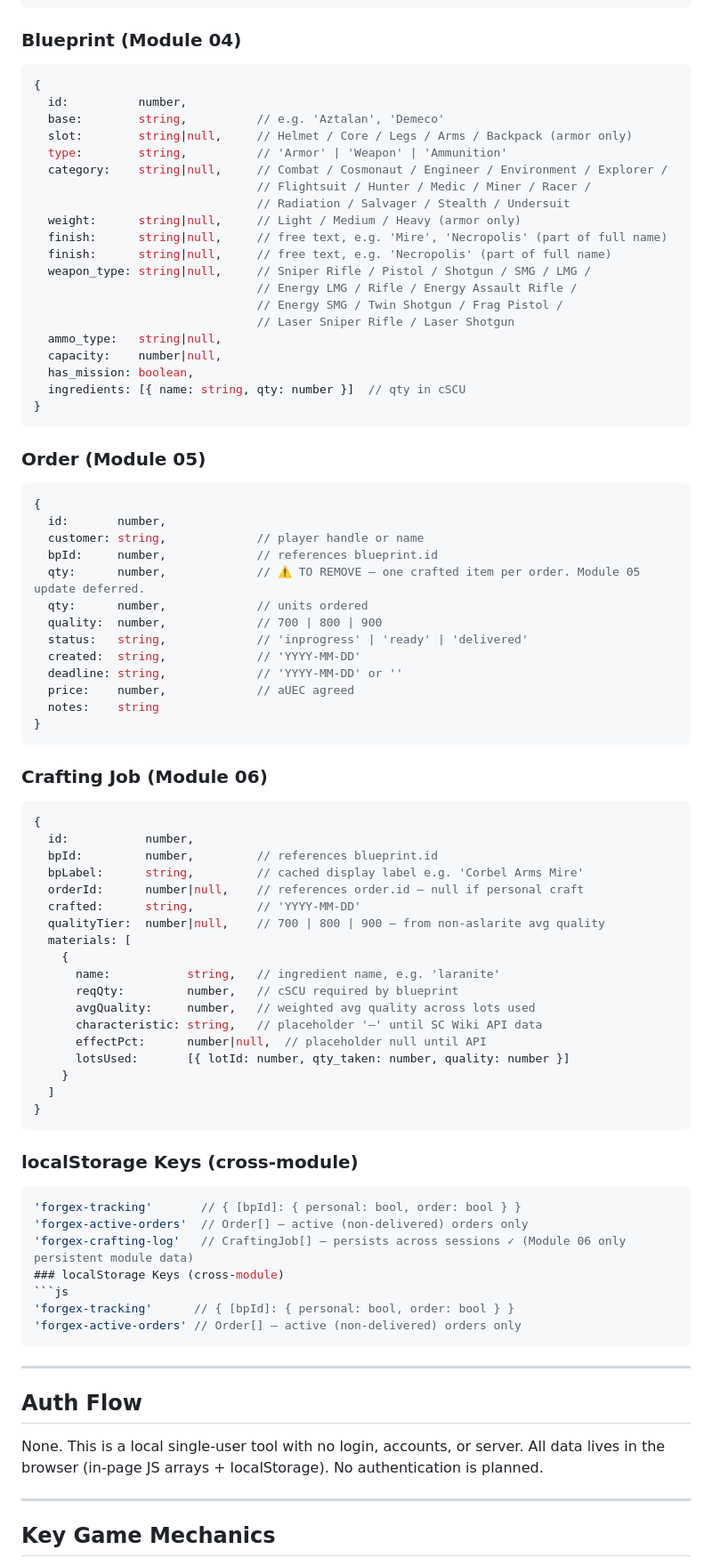
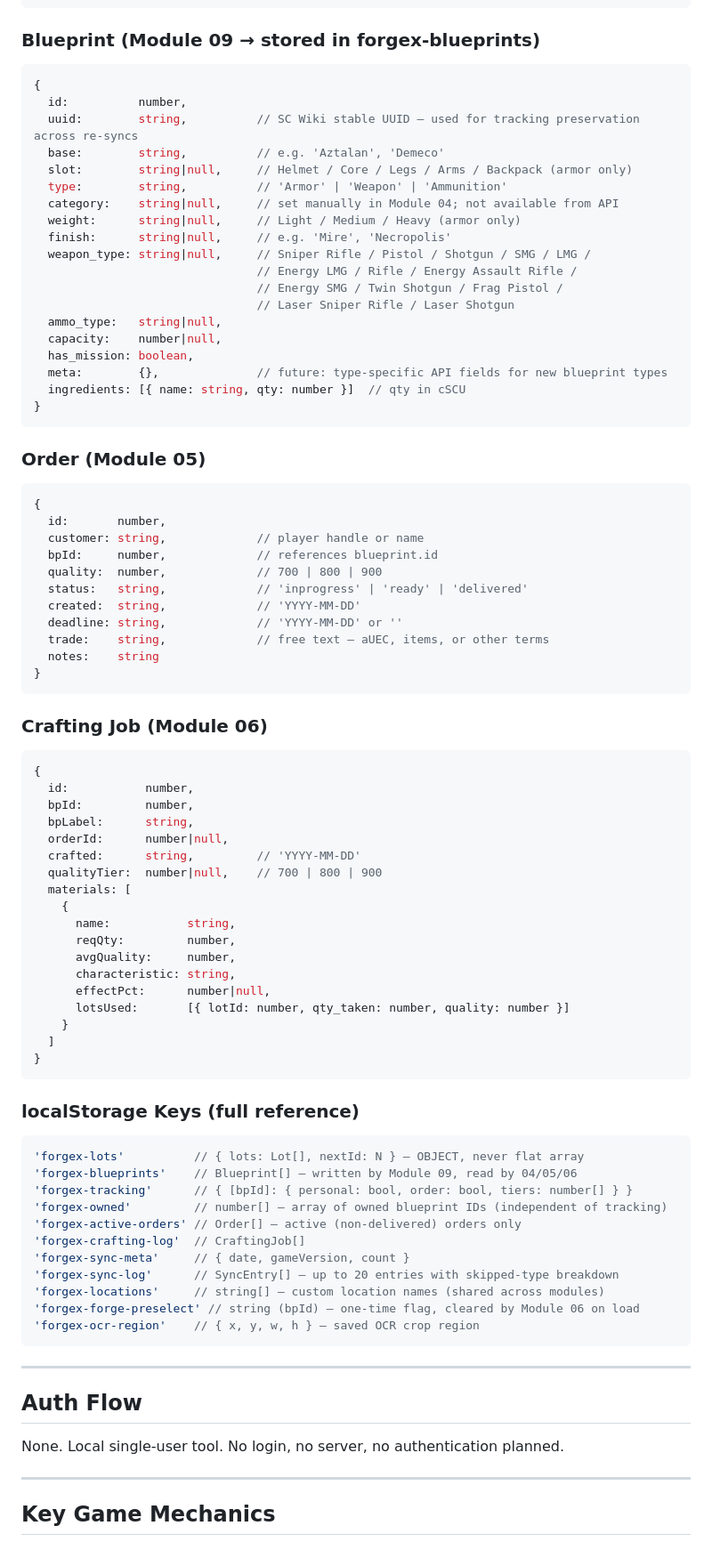
Before and after one commit to fenwig/forgeworks, a Markdown page: forgexcontext 1.md, the part around one of its changes. Shown at 89% size. Rendered like a GitHub page.

Commit message:
Update forgexcontext 1.md — full refresh
Co-Authored-By: Claude Sonnet 4.6 <noreply@anthropic.com>

````diff
--- a/forgexcontext 1.md
+++ b/forgexcontext 1.md
@@ -125,19 +110,17 @@ Troublemaker Incorporated — Custom Arms & Armor   ← eyebrow (small, gold-dim
 }
 ```
 
-### Blueprint (Module 04)
+### Blueprint (Module 09 → stored in forgex-blueprints)
 ```js
 {
   id:          number,
+  uuid:        string,          // SC Wiki stable UUID — used for tracking preservation across re-syncs
   base:        string,          // e.g. 'Aztalan', 'Demeco'
   slot:        string|null,     // Helmet / Core / Legs / Arms / Backpack (armor only)
   type:        string,          // 'Armor' | 'Weapon' | 'Ammunition'
-  category:    string|null,     // Combat / Cosmonaut / Engineer / Environment / Explorer /
-                                // Flightsuit / Hunter / Medic / Miner / Racer /
-                                // Radiation / Salvager / Stealth / Undersuit
+  category:    string|null,     // set manually in Module 04; not available from API
   weight:      string|null,     // Light / Medium / Heavy (armor only)
-  finish:      string|null,     // free text, e.g. 'Mire', 'Necropolis' (part of full name)
-  finish:      string|null,     // free text, e.g. 'Necropolis' (part of full name)
+  finish:      string|null,     // e.g. 'Mire', 'Necropolis'
   weapon_type: string|null,     // Sniper Rifle / Pistol / Shotgun / SMG / LMG /
                                 // Energy LMG / Rifle / Energy Assault Rifle /
                                 // Energy SMG / Twin Shotgun / Frag Pistol /
@@ -145,6 +128,7 @@ Troublemaker Incorporated — Custom Arms & Armor   ← eyebrow (small, gold-dim
   ammo_type:   string|null,
   capacity:    number|null,
   has_mission: boolean,
+  meta:        {},              // future: type-specific API fields for new blueprint types
   ingredients: [{ name: string, qty: number }]  // qty in cSCU
 }
 ```
@@ -155,13 +139,11 @@ Troublemaker Incorporated — Custom Arms & Armor   ← eyebrow (small, gold-dim
   id:       number,
   customer: string,             // player handle or name
   bpId:     number,             // references blueprint.id
-  qty:      number,             // ⚠️ TO REMOVE — one crafted item per order. Module 05 update deferred.
-  qty:      number,             // units ordered
   quality:  number,             // 700 | 800 | 900
   status:   string,             // 'inprogress' | 'ready' | 'delivered'
   created:  string,             // 'YYYY-MM-DD'
   deadline: string,             // 'YYYY-MM-DD' or ''
-  price:    number,             // aUEC agreed
+  trade:    string,             // free text — aUEC, items, or other terms
   notes:    string
 }
 ```
@@ -170,40 +152,44 @@ Troublemaker Incorporated — Custom Arms & Armor   ← eyebrow (small, gold-dim
 ```js
 {
   id:           number,
-  bpId:         number,         // references blueprint.id
-  bpLabel:      string,         // cached display label e.g. 'Corbel Arms Mire'
-  orderId:      number|null,    // references order.id — null if personal craft
+  bpId:         number,
+  bpLabel:      string,
+  orderId:      number|null,
   crafted:      string,         // 'YYYY-MM-DD'
-  qualityTier:  number|null,    // 700 | 800 | 900 — from non-aslarite avg quality
+  qualityTier:  number|null,    // 700 | 800 | 900
   materials: [
     {
-      name:           string,   // ingredient name, e.g. 'laranite'
-      reqQty:         number,   // cSCU required by blueprint
-      avgQuality:     number,   // weighted avg quality across lots used
-      characteristic: string,   // placeholder '—' until SC Wiki API data
-      effectPct:      number|null,  // placeholder null until API
+      name:           string,
+      reqQty:         number,
+      avgQuality:     number,
+      characteristic: string,
+      effectPct:      number|null,
       lotsUsed:       [{ lotId: number, qty_taken: number, quality: number }]
     }
   ]
 }
 ```
 
-### localStorage Keys (cross-module)
+### localStorage Keys (full reference)
 ```js
-'forgex-tracking'       // { [bpId]: { personal: bool, order: bool } }
-'forgex-active-orders'  // Order[] — active (non-delivered) orders only
-'forgex-crafting-log'   // CraftingJob[] — persists across sessions ✓ (Module 06 only persistent module data)
-### localStorage Keys (cross-module)
-```js
-'forgex-tracking'      // { [bpId]: { personal: bool, order: bool } }
+'forgex-lots'          // { lots: Lot[], nextId: N } — OBJECT, never flat array
+'forgex-blueprints'    // Blueprint[] — written by Module 09, read by 04/05/06
+'forgex-tracking'      // { [bpId]: { personal: bool, order: bool, tiers: number[] } }
+'forgex-owned'         // number[] — array of owned blueprint IDs (independent of tracking)
 'forgex-active-orders' // Order[] — active (non-delivered) orders only
+'forgex-crafting-log'  // CraftingJob[]
+'forgex-sync-meta'     // { date, gameVersion, count }
+'forgex-sync-log'      // SyncEntry[] — up to 20 entries with skipped-type breakdown
+'forgex-locations'     // string[] — custom location names (shared across modules)
+'forgex-forge-preselect' // string (bpId) — one-time flag, cleared by Module 06 on load
+'forgex-ocr-region'    // { x, y, w, h } — saved OCR crop region
 ```
 
 ---
 
 ## Auth Flow
 
-None. This is a local single-user tool with no login, accounts, or server. All data lives in the browser (in-page JS arrays + localStorage). No authentication is planned.
+None. Local single-user tool. No login, no server, no authentication planned.
 
 ---
 
````
Also changed, not shown: other parts of forgexcontext 1.md (+54 -90 lines).
